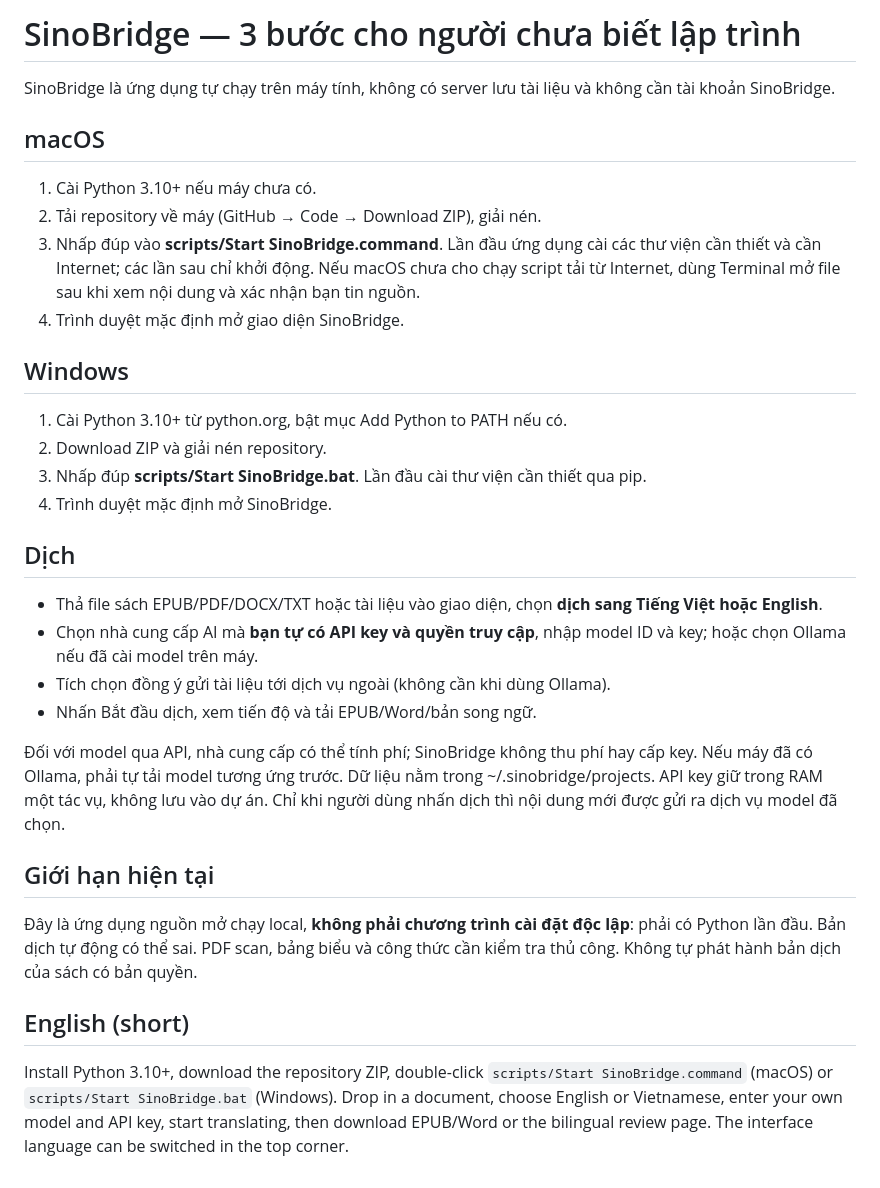
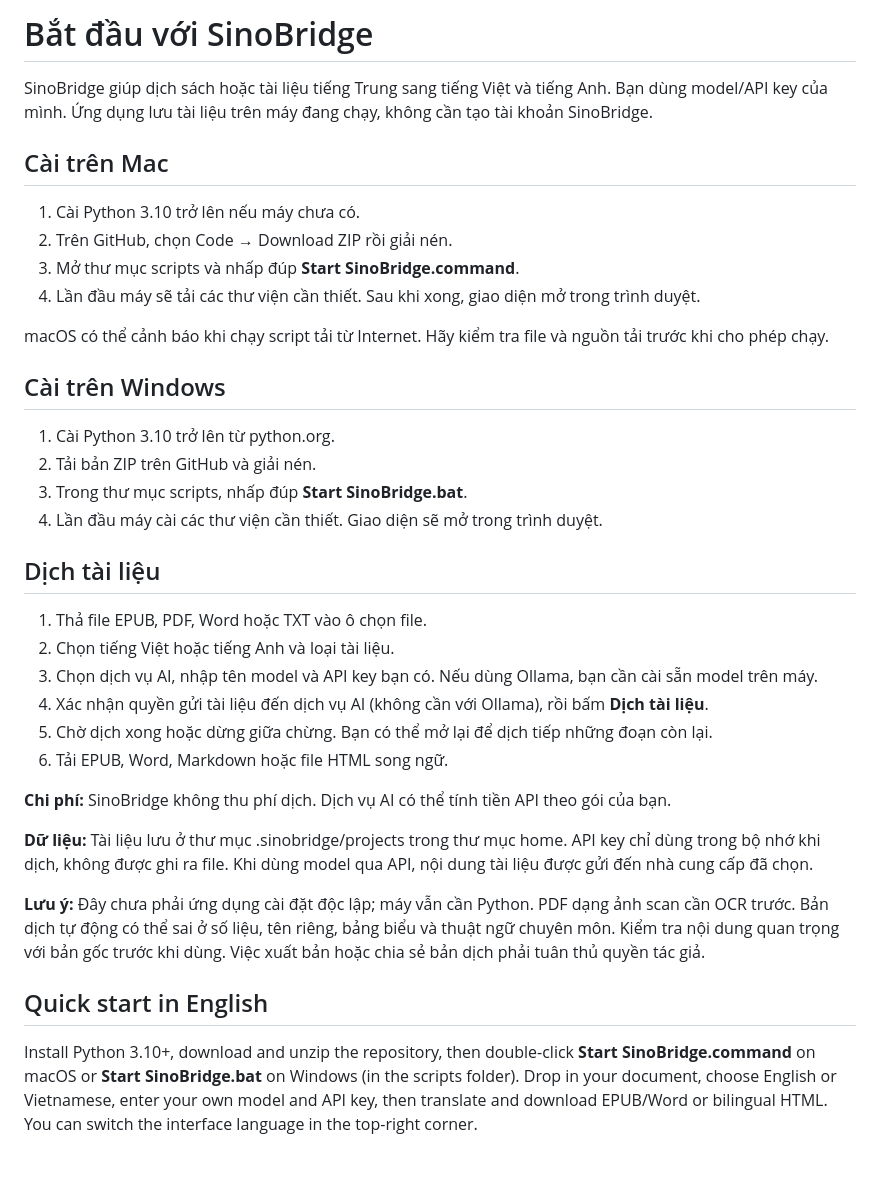
Before and after one commit to tuyentran-md/sinobridge, a Markdown page: docs/quickstart-gui.md, the part around the change. Drawn GitHub-style.

```diff
--- a/docs/quickstart-gui.md
+++ b/docs/quickstart-gui.md
@@ -1,40 +1,38 @@
-# SinoBridge — 3 bước cho người chưa biết lập trình
+# Bắt đầu với SinoBridge
 
-SinoBridge là ứng dụng tự chạy trên máy tính, không có server lưu tài liệu và không cần tài khoản SinoBridge.
+SinoBridge giúp dịch sách hoặc tài liệu tiếng Trung sang tiếng Việt và tiếng Anh. Bạn dùng model/API key của mình. Ứng dụng lưu tài liệu trên máy đang chạy, không cần tạo tài khoản SinoBridge.
 
-## macOS
+## Cài trên Mac
 
-1. Cài Python 3.10+ nếu máy chưa có.
-2. Tải repository về máy (GitHub → Code → Download ZIP), giải nén.
-3. Nhấp đúp vào **scripts/Start SinoBridge.command**. Lần đầu ứng dụng cài các thư viện cần thiết và cần Internet; các lần sau chỉ khởi động. Nếu macOS chưa cho chạy script tải từ Internet, dùng Terminal mở file sau khi xem nội dung và xác nhận bạn tin nguồn.
-4. Trình duyệt mặc định mở giao diện SinoBridge.
+1. Cài Python 3.10 trở lên nếu máy chưa có.
+2. Trên GitHub, chọn Code → Download ZIP rồi giải nén.
+3. Mở thư mục scripts và nhấp đúp **Start SinoBridge.command**.
+4. Lần đầu máy sẽ tải các thư viện cần thiết. Sau khi xong, giao diện mở trong trình duyệt.
 
-## Windows
+macOS có thể cảnh báo khi chạy script tải từ Internet. Hãy kiểm tra file và nguồn tải trước khi cho phép chạy.
 
-1. Cài Python 3.10+ từ python.org, bật mục Add Python to PATH nếu có.
-2. Download ZIP và giải nén repository.
-3. Nhấp đúp **scripts/Start SinoBridge.bat**. Lần đầu cài thư viện cần thiết qua pip.
-4. Trình duyệt mặc định mở SinoBridge.
+## Cài trên Windows
 
-## Dịch
+1. Cài Python 3.10 trở lên từ python.org.
+2. Tải bản ZIP trên GitHub và giải nén.
+3. Trong thư mục scripts, nhấp đúp **Start SinoBridge.bat**.
+4. Lần đầu máy cài các thư viện cần thiết. Giao diện sẽ mở trong trình duyệt.
 
-- Thả file sách EPUB/PDF/DOCX/TXT hoặc tài liệu vào giao diện, chọn **dịch sang Tiếng Việt hoặc English**.
-- Chọn nhà cung cấp AI mà **bạn tự có API key và quyền truy cập**, nhập model ID và key; hoặc chọn Ollama nếu đã cài model trên máy.
-- Tích chọn đồng ý gửi tài liệu tới dịch vụ ngoài (không cần khi dùng Ollama).
-- Nhấn Bắt đầu dịch, xem tiến độ và tải EPUB/Word/bản song ngữ.
+## Dịch tài liệu
 
-Đối với model qua API, nhà cung cấp có thể tính phí; SinoBridge không thu phí hay cấp key. Nếu máy đã có Ollama, phải tự tải model tương ứng trước.
-Dữ liệu nằm trong ~/.sinobridge/projects. API key giữ trong RAM một tác vụ, không lưu vào dự án. Chỉ khi người dùng nhấn dịch thì nội dung mới được gửi ra dịch vụ model đã chọn.
+1. Thả file EPUB, PDF, Word hoặc TXT vào ô chọn file.
+2. Chọn tiếng Việt hoặc tiếng Anh và loại tài liệu.
+3. Chọn dịch vụ AI, nhập tên model và API key bạn có. Nếu dùng Ollama, bạn cần cài sẵn model trên máy.
+4. Xác nhận quyền gửi tài liệu đến dịch vụ AI (không cần với Ollama), rồi bấm **Dịch tài liệu**.
+5. Chờ dịch xong hoặc dừng giữa chừng. Bạn có thể mở lại để dịch tiếp những đoạn còn lại.
+6. Tải EPUB, Word, Markdown hoặc file HTML song ngữ.
 
-## Giới hạn hiện tại
+**Chi phí:** SinoBridge không thu phí dịch. Dịch vụ AI có thể tính tiền API theo gói của bạn.
 
-Đây là ứng dụng nguồn mở chạy local, **không phải chương trình cài đặt độc lập**: phải có Python lần đầu.
-Bản dịch tự động có thể sai. PDF scan, bảng biểu và công thức cần kiểm tra thủ công.
-Không tự phát hành bản dịch của sách có bản quyền.
+**Dữ liệu:** Tài liệu lưu ở thư mục .sinobridge/projects trong thư mục home. API key chỉ dùng trong bộ nhớ khi dịch, không được ghi ra file. Khi dùng model qua API, nội dung tài liệu được gửi đến nhà cung cấp đã chọn.
 
-## English (short)
+**Lưu ý:** Đây chưa phải ứng dụng cài đặt độc lập; máy vẫn cần Python. PDF dạng ảnh scan cần OCR trước. Bản dịch tự động có thể sai ở số liệu, tên riêng, bảng biểu và thuật ngữ chuyên môn. Kiểm tra nội dung quan trọng với bản gốc trước khi dùng. Việc xuất bản hoặc chia sẻ bản dịch phải tuân thủ quyền tác giả.
 
-Install Python 3.10+, download the repository ZIP, double-click `scripts/Start SinoBridge.command` (macOS) or
-`scripts/Start SinoBridge.bat` (Windows). Drop in a document, choose English or Vietnamese, enter your own model and
-API key, start translating, then download EPUB/Word or the bilingual review page. The interface language can be
-switched in the top corner.
+## Quick start in English
+
+Install Python 3.10+, download and unzip the repository, then double-click **Start SinoBridge.command** on macOS or **Start SinoBridge.bat** on Windows (in the scripts folder). Drop in your document, choose English or Vietnamese, enter your own model and API key, then translate and download EPUB/Word or bilingual HTML. You can switch the interface language in the top-right corner.
```
Also changed, not shown: README.en.md (+19 -25 lines), README.md (+18 -24 lines), docs/images/gui-en.png, docs/images/gui-vi.png, docs/images/review-page-en.png, docs/images/review-page.png, 4 other files.
